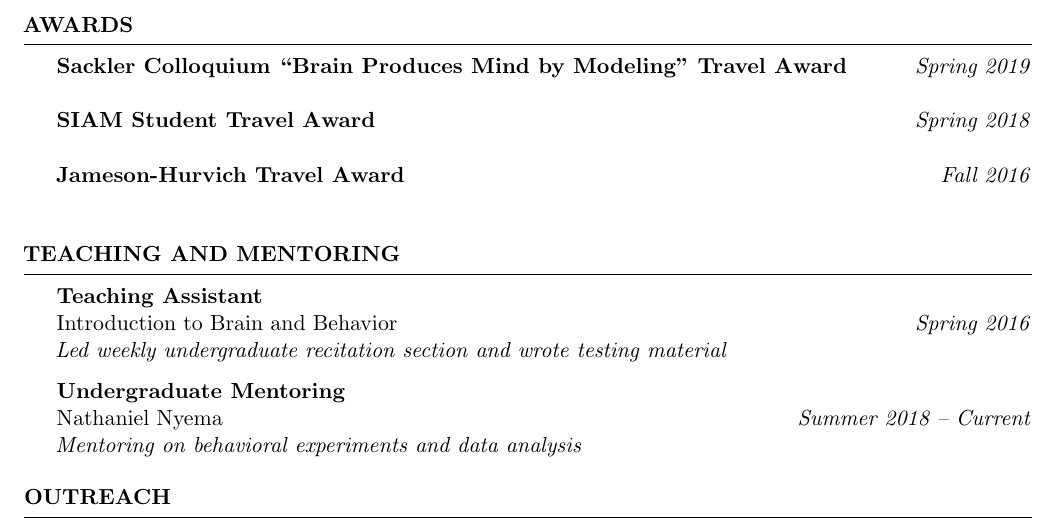
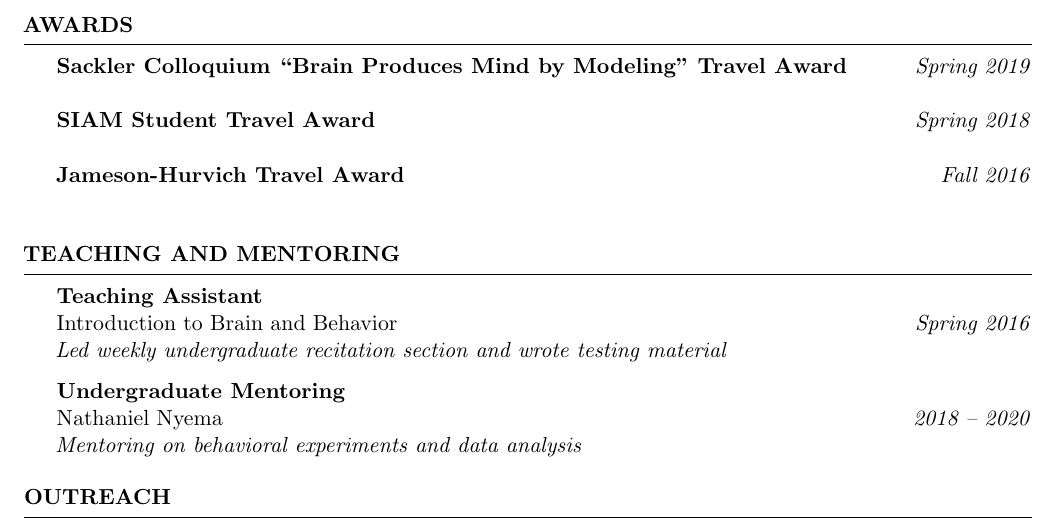
Before and after one commit to ariekahn/curriculum-vitae, a LaTeX CV (arikahn_cv.tex): part of page 3 of 4, cut so that both start at the same text. Compiled offline with pdfLaTeX.

Commit message:
update mentorship dates

```diff
--- a/arikahn_cv.tex
+++ b/arikahn_cv.tex
@@ -182,7 +182,7 @@ Introduction to Brain and Behavior \hfill \emph{Spring 2016} \\
 \emph{Led weekly undergraduate recitation section and wrote testing material}
 
 \textbf{Undergraduate Mentoring} \\
-Nathaniel Nyema \hfill \emph{Summer 2018 -- Current} \\
+Nathaniel Nyema \hfill \emph{2018 -- 2020} \\
 \emph{Mentoring on behavioral experiments and data analysis}
 \end{rSection}
 
```
Also changed, not shown: arikahn_cv.pdf.
